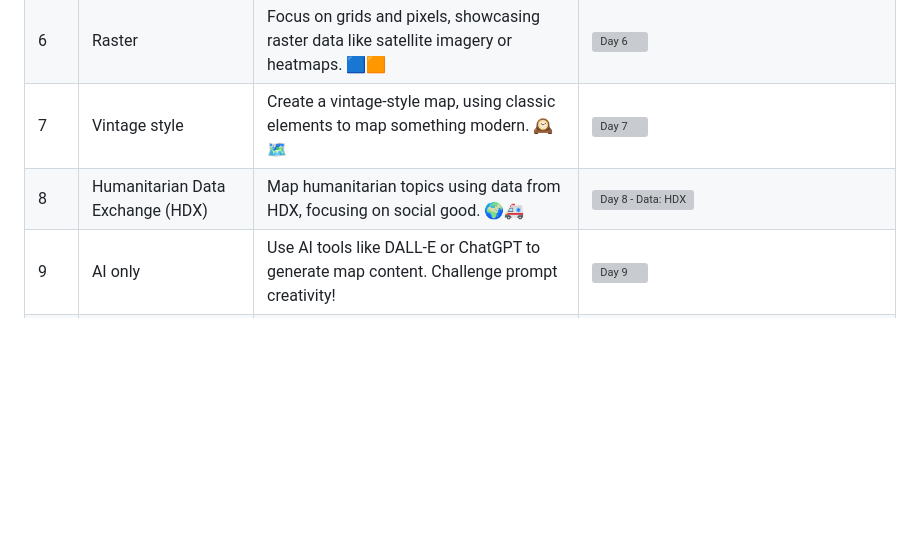
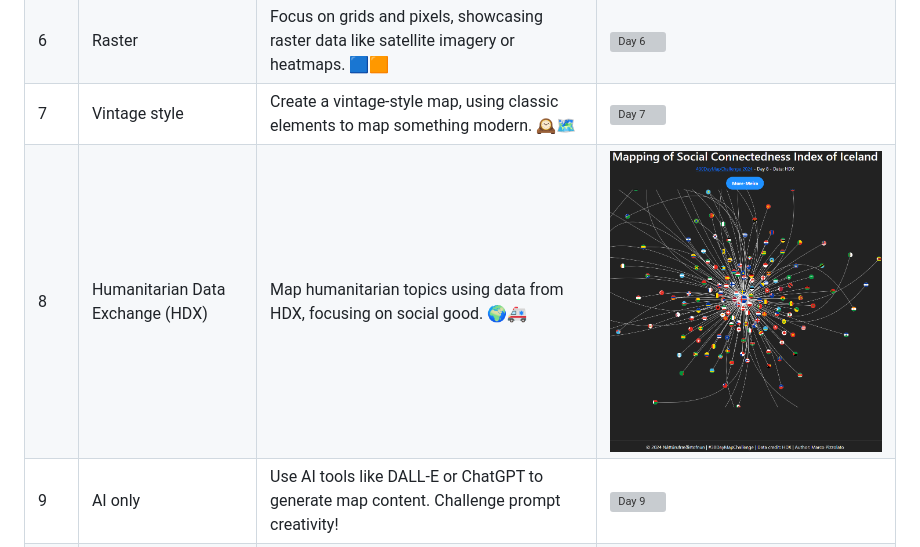
Before and after one commit to lmi/30DayMapChallenge, a Markdown page: Readme.md, the part around the change. Drawn GitHub-style; pictures changed too: Day-8/Day08-HDX.png; blank space fills up the shorter version; grey boxes are pictures that could not be loaded.

```diff
--- a/Readme.md
+++ b/Readme.md
@@ -33,7 +33,7 @@ Each day of the challenge presents a unique theme. Below, you can find links to
 | 5 | A journey | Map any journey, tracing movement from one place to another. 🚶‍♂️✈️ | ![Day 5](Day-5/Day05-Journey.jpeg) |
 | 6 | Raster | Focus on grids and pixels, showcasing raster data like satellite imagery or heatmaps. 🟦🟧 | ![Day 6](Day-6/Day06-Raster.png) |
 | 7 | Vintage style | Create a vintage-style map, using classic elements to map something modern. 🕰️🗺️ | ![Day 7](Day-7/Day07-Vintage.jpg) |
-| 8 | Humanitarian Data Exchange (HDX) | Map humanitarian topics using data from HDX, focusing on social good. 🌍🚑 | [![Day 8 - Data: HDX](Day08-HDX.png)](https://m-lmi.github.io/30DayMapChallenge/Day-8/index.html) |
+| 8 | Humanitarian Data Exchange (HDX) | Map humanitarian topics using data from HDX, focusing on social good. 🌍🚑 | [![Day 8 - Data: HDX](Day-8/Day08-HDX.png)](https://m-lmi.github.io/30DayMapChallenge/Day-8/index.html) |
 | 9 | AI only | Use AI tools like DALL-E or ChatGPT to generate map content. Challenge prompt creativity! | ![Day 9](Day-9/Day09-AI-only.png) |
 | 10 | Pen & paper | Go analog with a hand-drawn map. It’s about the creative process! ✏️🗺️ | ![Day 10](Day-10/Day10-Pen-paper.png) |
 | 11 | Arctic | Focus on the Arctic, mapping ice coverage, habitats, or climate change. ❄️🧊 | ![Day 11](Day-11/Day11-Arctic.png) |
```
